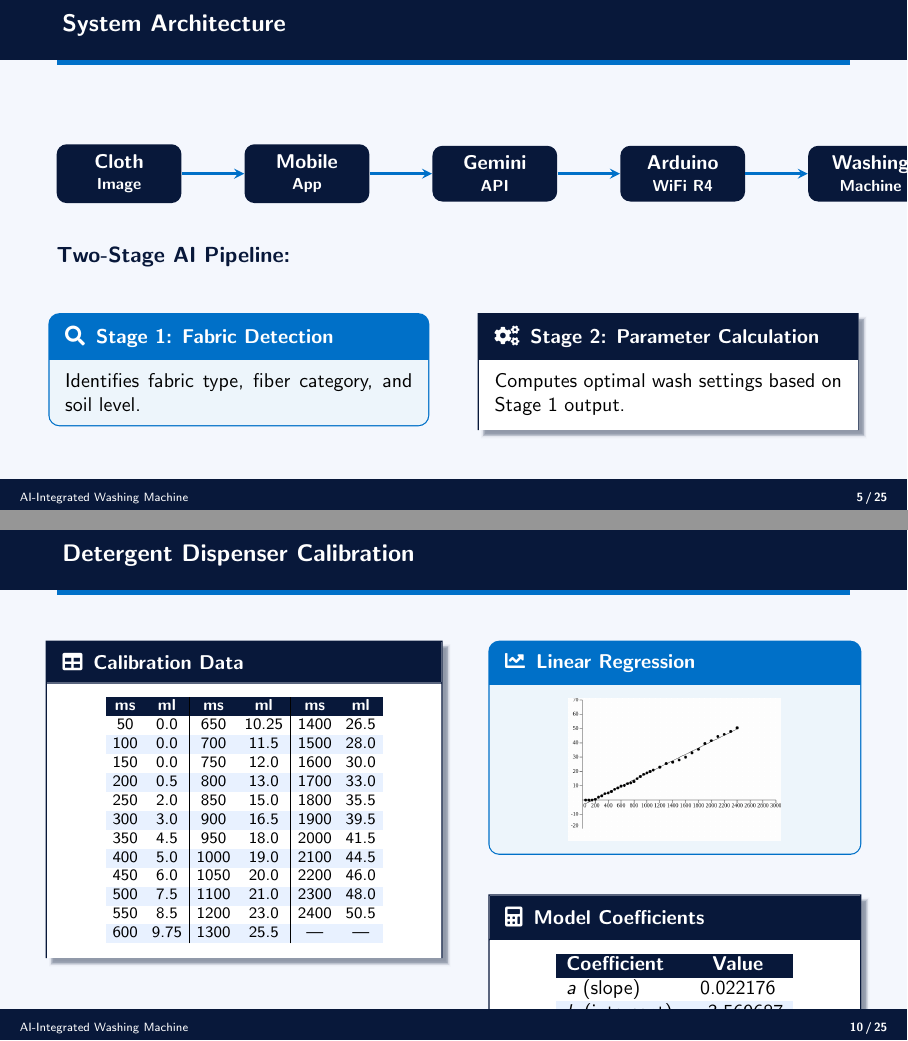
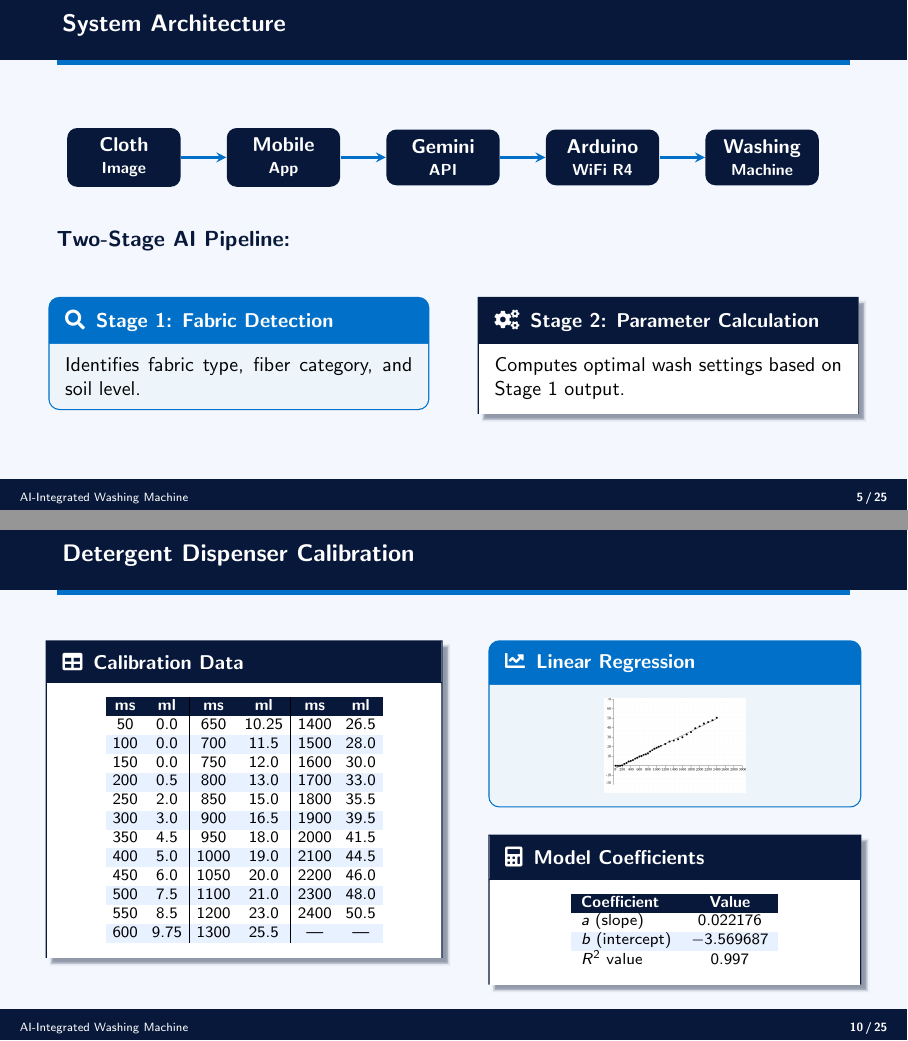
Before and after one commit to MihalPalakkal/AI-Integrated-Washing-Machine, LaTeX slides (PPT Main Presentation/presentation.tex): pages 5 and 10 of 25, joined at a grey line. Compiled offline with pdfLaTeX.

Commit message:
Optimize layout: replace robot icon with logo and fix page overflows

```diff
--- a/PPT Main Presentation/presentation.tex
+++ b/PPT Main Presentation/presentation.tex
@@ -350,20 +350,21 @@ Convert a semi-automatic machine into a \textbf{fully automated, AI-powered} sys
 \begin{frame}{System Architecture}
 
 \begin{center}
+\hspace*{-0.5cm}
 \begin{tikzpicture}[
   box/.style={%
     rectangle, rounded corners=5pt,
     fill=NavyBlue, text=white,
     font=\small\bfseries,
-    minimum height=0.78cm, minimum width=2.2cm,
+    minimum height=0.78cm, minimum width=2.0cm,
     align=center, inner sep=5pt},
   arr/.style={->, thick, color=AccentBlue, >=stealth, line width=1.2pt}
 ]
 \node[box] (img)     {Cloth\\[-1pt]\scriptsize Image};
-\node[box, right=1.1cm of img]     (app)     {Mobile\\[-1pt]\scriptsize App};
-\node[box, right=1.1cm of app]     (gemini)  {Gemini\\[-1pt]\scriptsize API};
-\node[box, right=1.1cm of gemini]  (arduino) {Arduino\\[-1pt]\scriptsize WiFi R4};
-\node[box, right=1.1cm of arduino] (machine) {Washing\\[-1pt]\scriptsize Machine};
+\node[box, right=0.8cm of img]     (app)     {Mobile\\[-1pt]\scriptsize App};
+\node[box, right=0.8cm of app]     (gemini)  {Gemini\\[-1pt]\scriptsize API};
+\node[box, right=0.8cm of gemini]  (arduino) {Arduino\\[-1pt]\scriptsize WiFi R4};
+\node[box, right=0.8cm of arduino] (machine) {Washing\\[-1pt]\scriptsize Machine};
 
 \draw[arr] (img)     -- (app);
 \draw[arr] (app)     -- (gemini);
@@ -503,13 +505,13 @@ $a,\,b$: calibration coefficients
 \begin{column}{0.47\textwidth}
 \begin{tcolorbox}[accentcard, title={\faChartLine\enspace Linear Regression}]
 \centering
-\includegraphics[width=0.92\textwidth, height=0.30\textheight,
+\includegraphics[width=0.92\textwidth, height=0.20\textheight,
   keepaspectratio]{img/graph.png}
 \end{tcolorbox}
 
-\vspace{0.22cm}
+\vspace{0cm}
 \begin{tcolorbox}[mycard, title={\faCalculator\enspace Model Coefficients}]
-\centering\small\setlength{\tabcolsep}{5pt}
+\centering\scriptsize\setlength{\tabcolsep}{5pt}
 \rowcolors{2}{RowOdd}{RowEven}
 \begin{tabular}{lc}
 \rowcolor{HeaderRow}
```
Also changed, not shown: PPT Main Presentation/img/WM_logo.png (added), PPT Main Presentation/presentation.pdf, PPT Main Presentation/presentation.tex (19 more changed lines).
